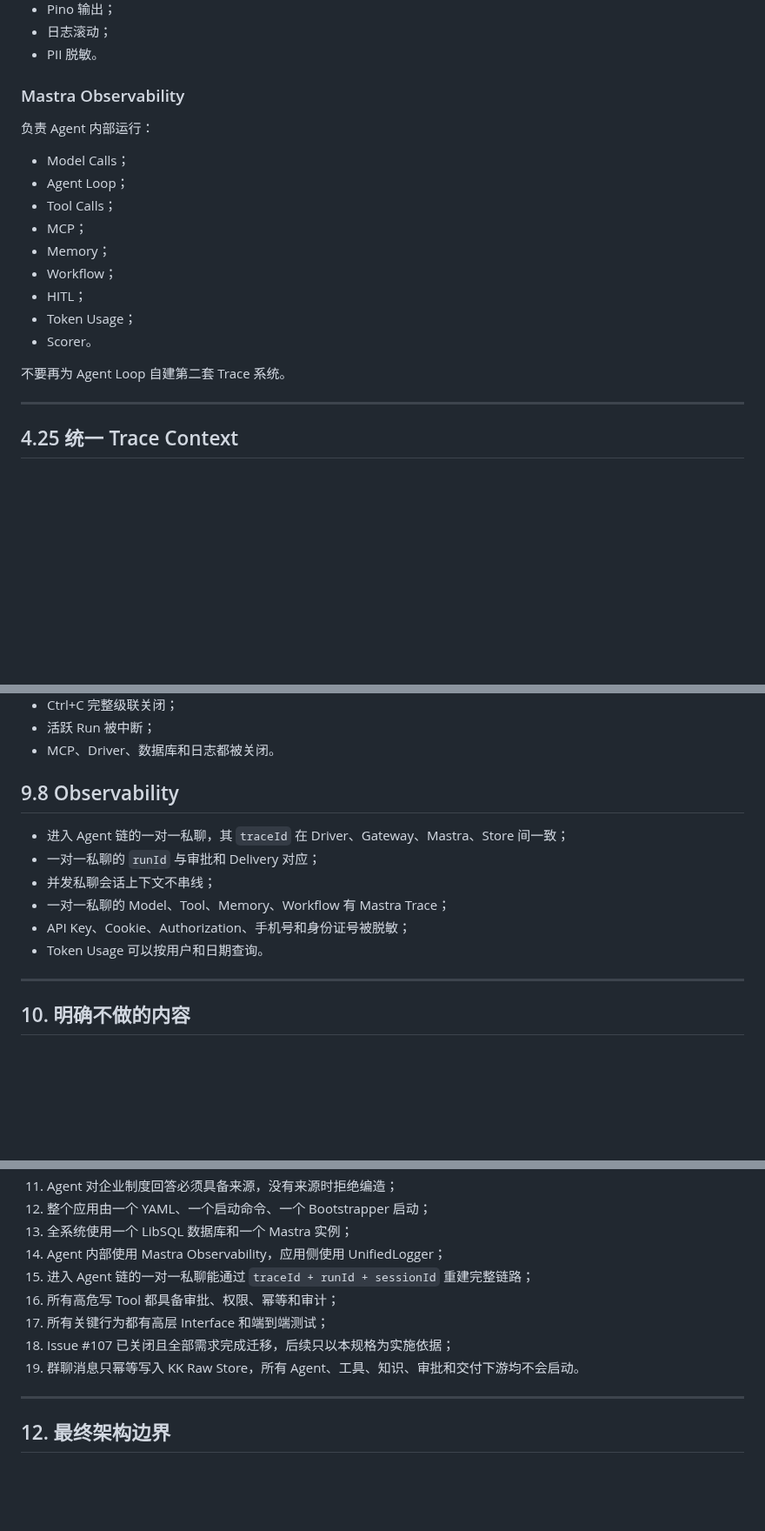
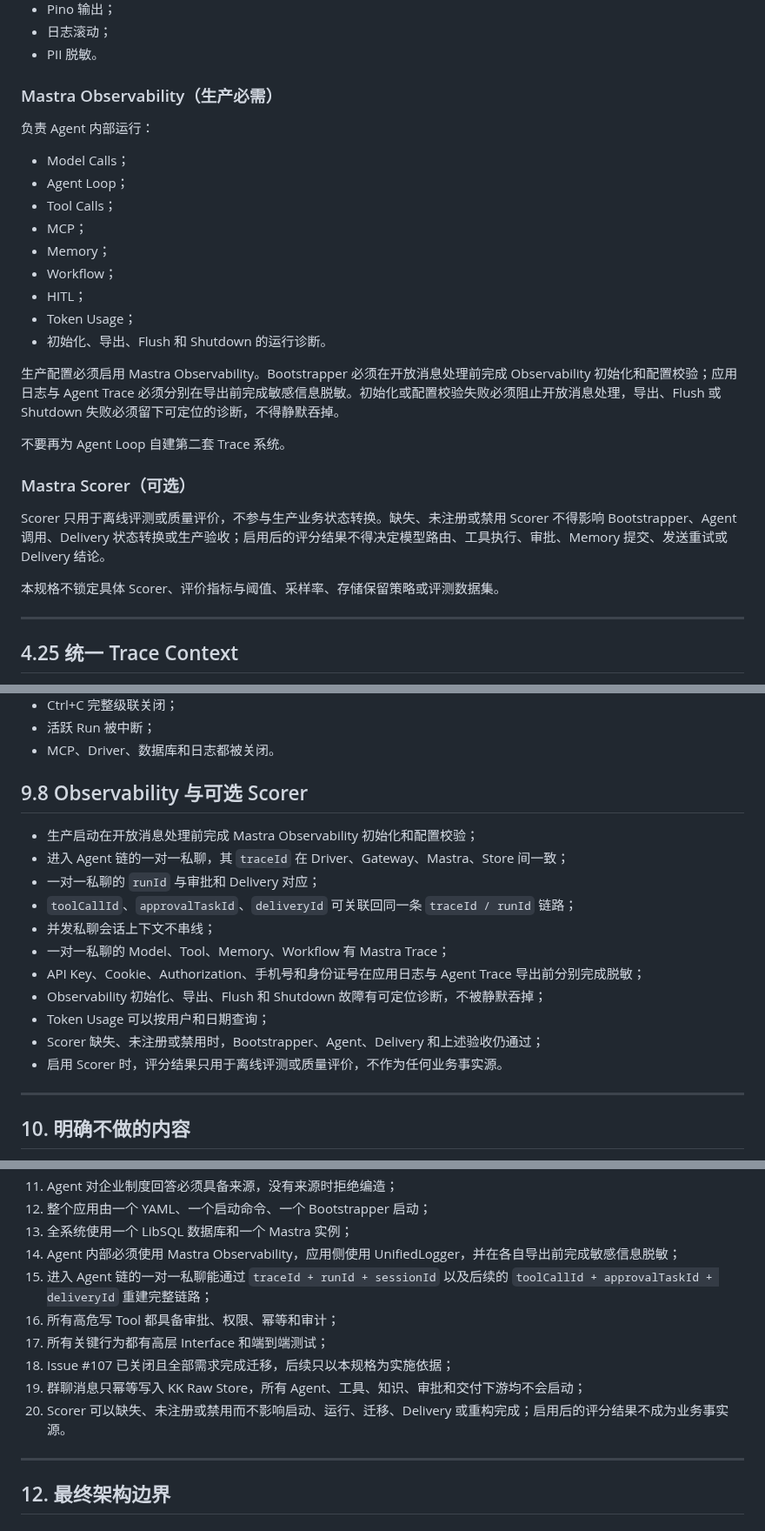
Before and after one commit to dnslin/kairo, a Markdown page: docs/KKBot-Mastra-Native-Refactor-Spec.md, 3 parts joined by grey strips. Shown at 87% size. GitHub-like rendering; blank space fills up the shorter version.

Commit message:
docs: 明确 Observability 必需与 Scorer 可选

```diff
--- a/docs/KKBot-Mastra-Native-Refactor-Spec.md
+++ b/docs/KKBot-Mastra-Native-Refactor-Spec.md
@@ -1165,7 +1174,7 @@ generated / sending / sent / failed / unknown / aborted
 - 日志滚动；
 - PII 脱敏。
 
-### Mastra Observability
+### Mastra Observability（生产必需）
 
 负责 Agent 内部运行：
 
@@ -1177,9 +1186,17 @@ generated / sending / sent / failed / unknown / aborted
 - Workflow；
 - HITL；
 - Token Usage；
-- Scorer。
+- 初始化、导出、Flush 和 Shutdown 的运行诊断。
+
+生产配置必须启用 Mastra Observability。Bootstrapper 必须在开放消息处理前完成 Observability 初始化和配置校验；应用日志与 Agent Trace 必须分别在导出前完成敏感信息脱敏。初始化或配置校验失败必须阻止开放消息处理，导出、Flush 或 Shutdown 失败必须留下可定位的诊断，不得静默吞掉。
 
 不要再为 Agent Loop 自建第二套 Trace 系统。
+
+### Mastra Scorer（可选）
+
+Scorer 只用于离线评测或质量评价，不参与生产业务状态转换。缺失、未注册或禁用 Scorer 不得影响 Bootstrapper、Agent 调用、Delivery 状态转换或生产验收；启用后的评分结果不得决定模型路由、工具执行、审批、Memory 提交、发送重试或 Delivery 结论。
+
+本规格不锁定具体 Scorer、评价指标与阈值、采样率、存储保留策略或评测数据集。
 
 ---
 
@@ -1911,14 +1932,19 @@ Tool：runId + toolCallId
 - 活跃 Run 被中断；
 - MCP、Driver、数据库和日志都被关闭。
 
-## 9.8 Observability
-
+## 9.8 Observability 与可选 Scorer
+
+- 生产启动在开放消息处理前完成 Mastra Observability 初始化和配置校验；
 - 进入 Agent 链的一对一私聊，其 `traceId` 在 Driver、Gateway、Mastra、Store 间一致；
 - 一对一私聊的 `runId` 与审批和 Delivery 对应；
+- `toolCallId`、`approvalTaskId`、`deliveryId` 可关联回同一条 `traceId / runId` 链路；
 - 并发私聊会话上下文不串线；
 - 一对一私聊的 Model、Tool、Memory、Workflow 有 Mastra Trace；
-- API Key、Cookie、Authorization、手机号和身份证号被脱敏；
-- Token Usage 可以按用户和日期查询。
+- API Key、Cookie、Authorization、手机号和身份证号在应用日志与 Agent Trace 导出前分别完成脱敏；
+- Observability 初始化、导出、Flush 和 Shutdown 故障有可定位诊断，不被静默吞掉；
+- Token Usage 可以按用户和日期查询；
+- Scorer 缺失、未注册或禁用时，Bootstrapper、Agent、Delivery 和上述验收仍通过；
+- 启用 Scorer 时，评分结果只用于离线评测或质量评价，不作为任何业务事实源。
 
 ---
 
@@ -1964,12 +1990,13 @@ Tool：runId + toolCallId
 11. Agent 对企业制度回答必须具备来源，没有来源时拒绝编造；
 12. 整个应用由一个 YAML、一个启动命令、一个 Bootstrapper 启动；
 13. 全系统使用一个 LibSQL 数据库和一个 Mastra 实例；
-14. Agent 内部使用 Mastra Observability，应用侧使用 UnifiedLogger；
-15. 进入 Agent 链的一对一私聊能通过 `traceId + runId + sessionId` 重建完整链路；
+14. Agent 内部必须使用 Mastra Observability，应用侧使用 UnifiedLogger，并在各自导出前完成敏感信息脱敏；
+15. 进入 Agent 链的一对一私聊能通过 `traceId + runId + sessionId` 以及后续的 `toolCallId + approvalTaskId + deliveryId` 重建完整链路；
 16. 所有高危写 Tool 都具备审批、权限、幂等和审计；
 17. 所有关键行为都有高层 Interface 和端到端测试；
 18. Issue #107 已关闭且全部需求完成迁移，后续只以本规格为实施依据；
-19. 群聊消息只幂等写入 KK Raw Store，所有 Agent、工具、知识、审批和交付下游均不会启动。
+19. 群聊消息只幂等写入 KK Raw Store，所有 Agent、工具、知识、审批和交付下游均不会启动；
+20. Scorer 可以缺失、未注册或禁用而不影响启动、运行、迁移、Delivery 或重构完成；启用后的评分结果不成为业务事实源。
 
 ---
 
```
Also changed, not shown: other parts of docs/KKBot-Mastra-Native-Refactor-Spec.md (+21 -8 lines).
